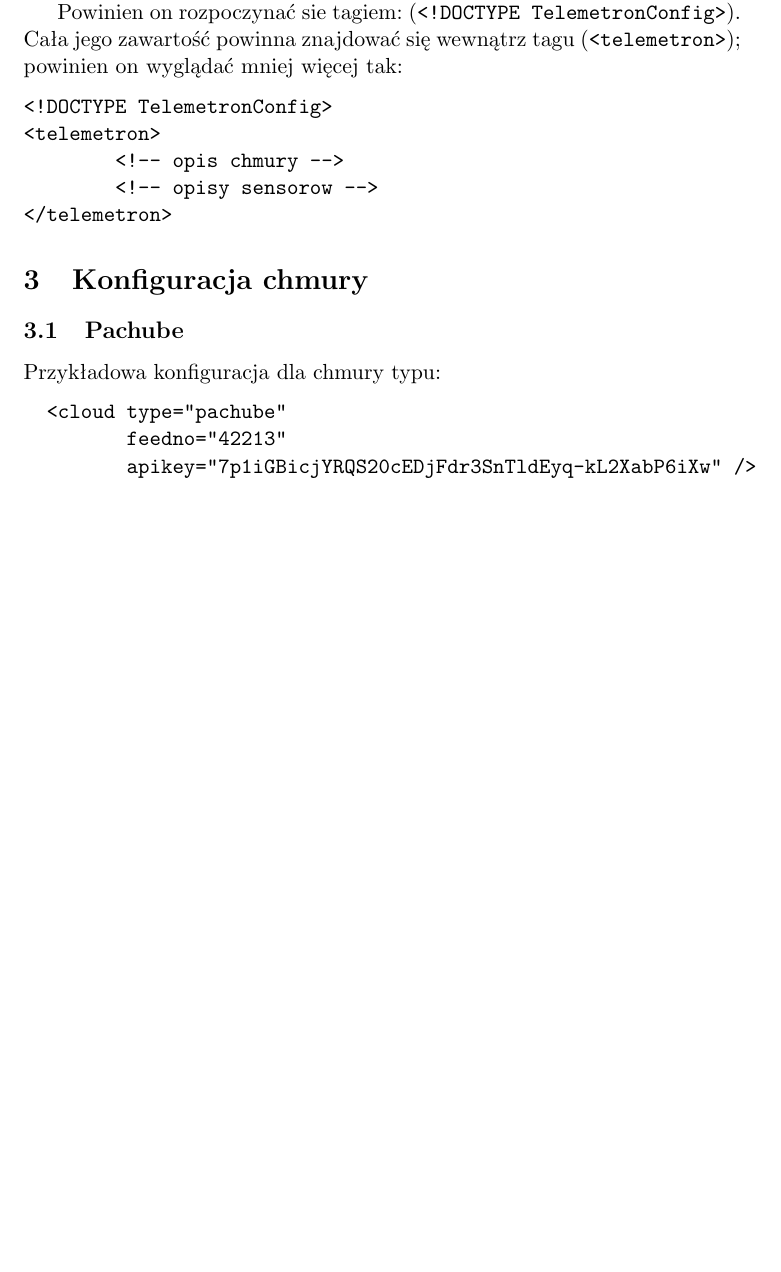
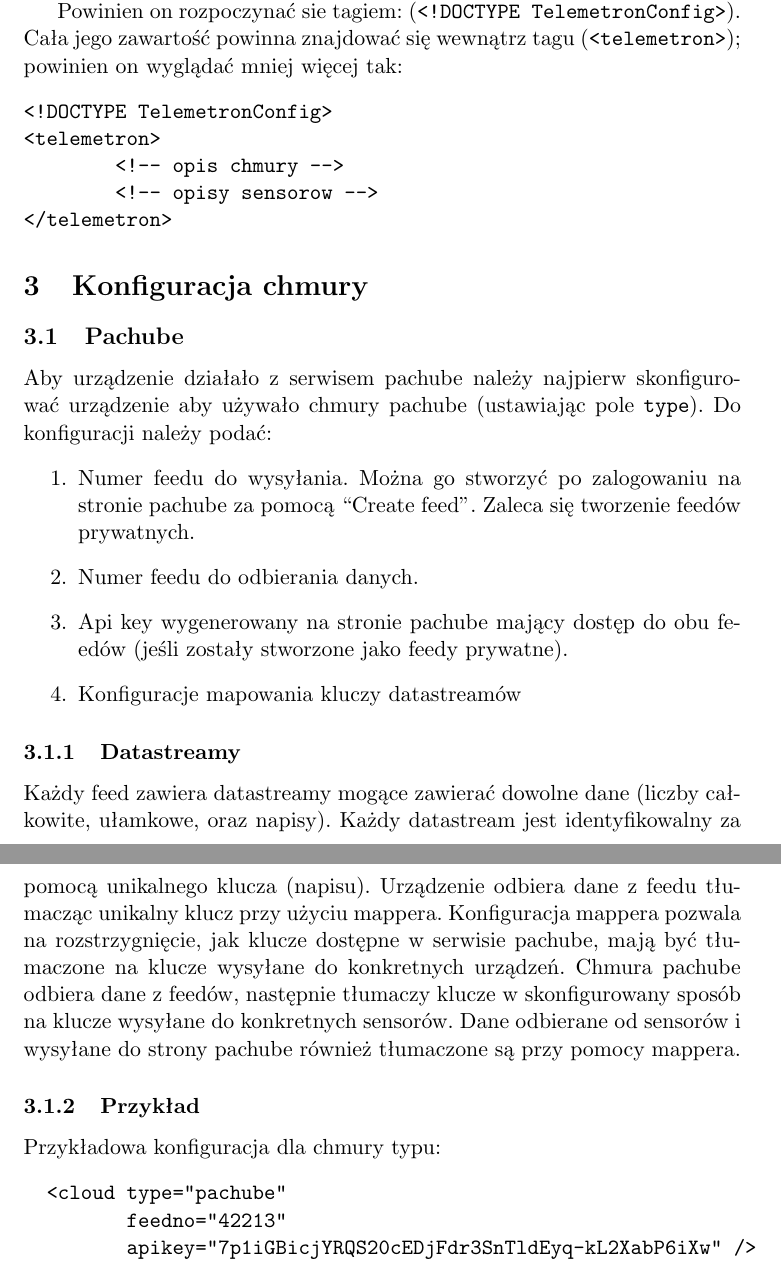
Before and after one commit to fikander/sngtec-telemetrics, a LaTeX document (docs/konfiguracja.tex): part of page 3 of 6 before the commit and two parts of pages 3 and 4 of 7 after it, the two joined at a grey line, cut so that both start at the same text, the shorter picture padded with empty space. Compiled offline with pdfLaTeX.

Commit message:
Konfiguracja pachube

```diff
--- a/docs/konfiguracja.tex
+++ b/docs/konfiguracja.tex
@@ -39,12 +39,28 @@ Powinien on rozpoczynać sie tagiem: (\verb|<!DOCTYPE TelemetronConfig>|). Cała
 
 \subsection{Pachube}
 
+Aby urządzenie działało z serwisem pachube należy najpierw skonfigurować urządzenie aby używało chmury pachube (ustawiając pole \verb|type|).
+Do konfiguracji należy podać:
+\begin{enumerate}
+\item Numer feedu do wysyłania. Można go stworzyć po zalogowaniu na stronie pachube za pomocą “Create feed”. Zaleca się tworzenie feedów prywatnych.
+\item Numer feedu do odbierania danych.
+\item Api key wygenerowany na stronie pachube mający dostęp do obu feedów (jeśli zostały stworzone jako feedy prywatne).
+\item Konfiguracje mapowania kluczy datastreamów
+\end{enumerate}
+
+\subsubsection{Datastreamy}
+Każdy feed zawiera datastreamy mogące zawierać dowolne dane (liczby całkowite, ułamkowe, oraz napisy). Każdy datastream jest identyfikowalny za pomocą unikalnego klucza (napisu). Urządzenie odbiera dane z feedu tłumacząc unikalny klucz przy użyciu mappera. Konfiguracja mappera pozwala na rozstrzygnięcie, jak klucze dostępne w serwisie pachube, mają być tłumaczone na klucze wysyłane do konkretnych urządzeń. Chmura pachube odbiera dane z feedów, następnie tłumaczy klucze w skonfigurowany sposób na klucze wysyłane do konkretnych sensorów.
+Dane odbierane od sensorów i wysyłane do strony pachube również tłumaczone są przy pomocy mappera.
+
+\subsubsection{Przykład}
+
 Przykładowa konfiguracja dla chmury typu:
 \begin{verbatim}
   <cloud type="pachube"
          feedno="42213"
          apikey="7p1iGBicjYRQS20cEDjFdr3SnTldEyq-kL2XabP6iXw" />
 \end{verbatim}
+
 
 
 
```
Also changed, not shown: docs/konfiguracja.pdf.
